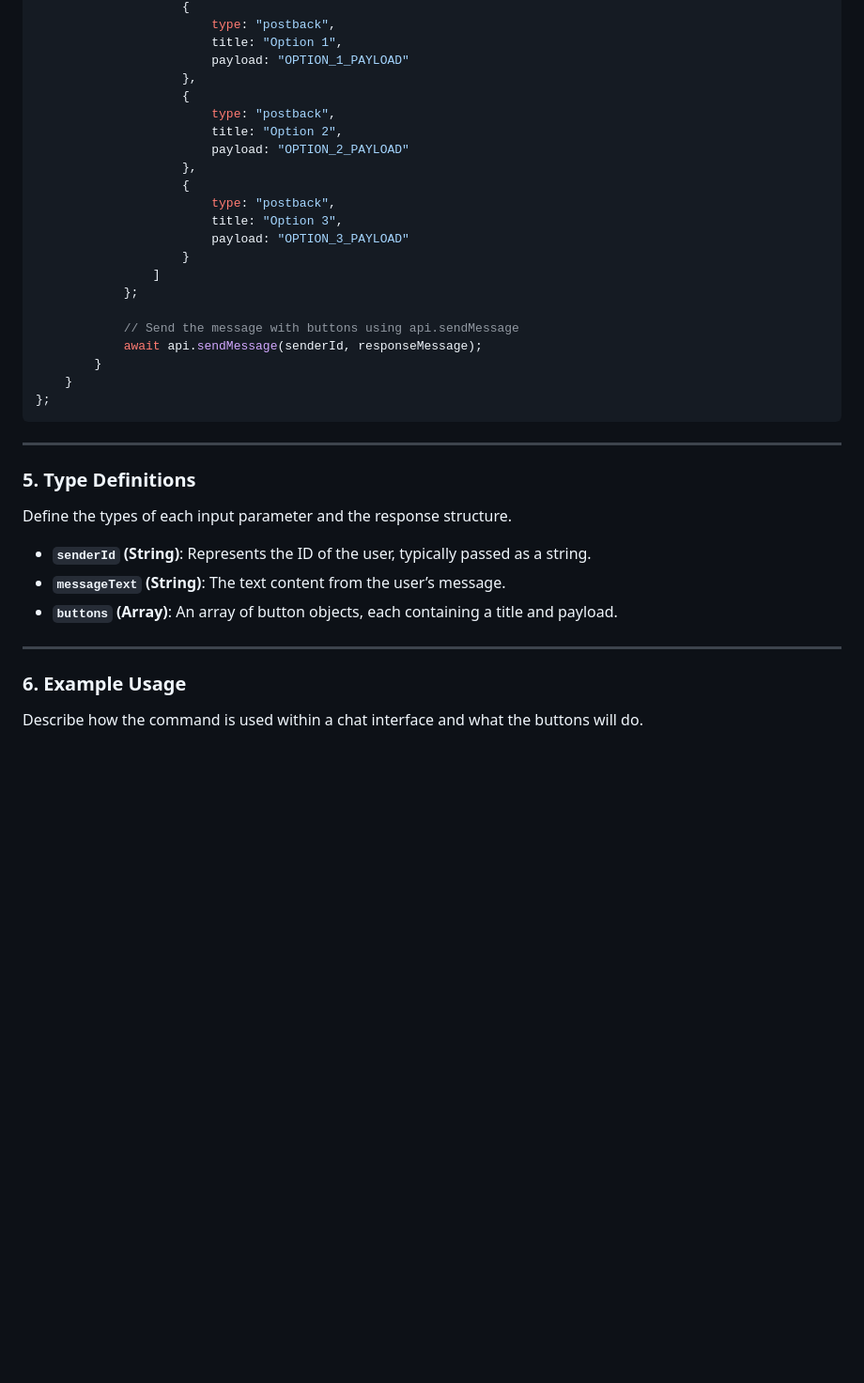
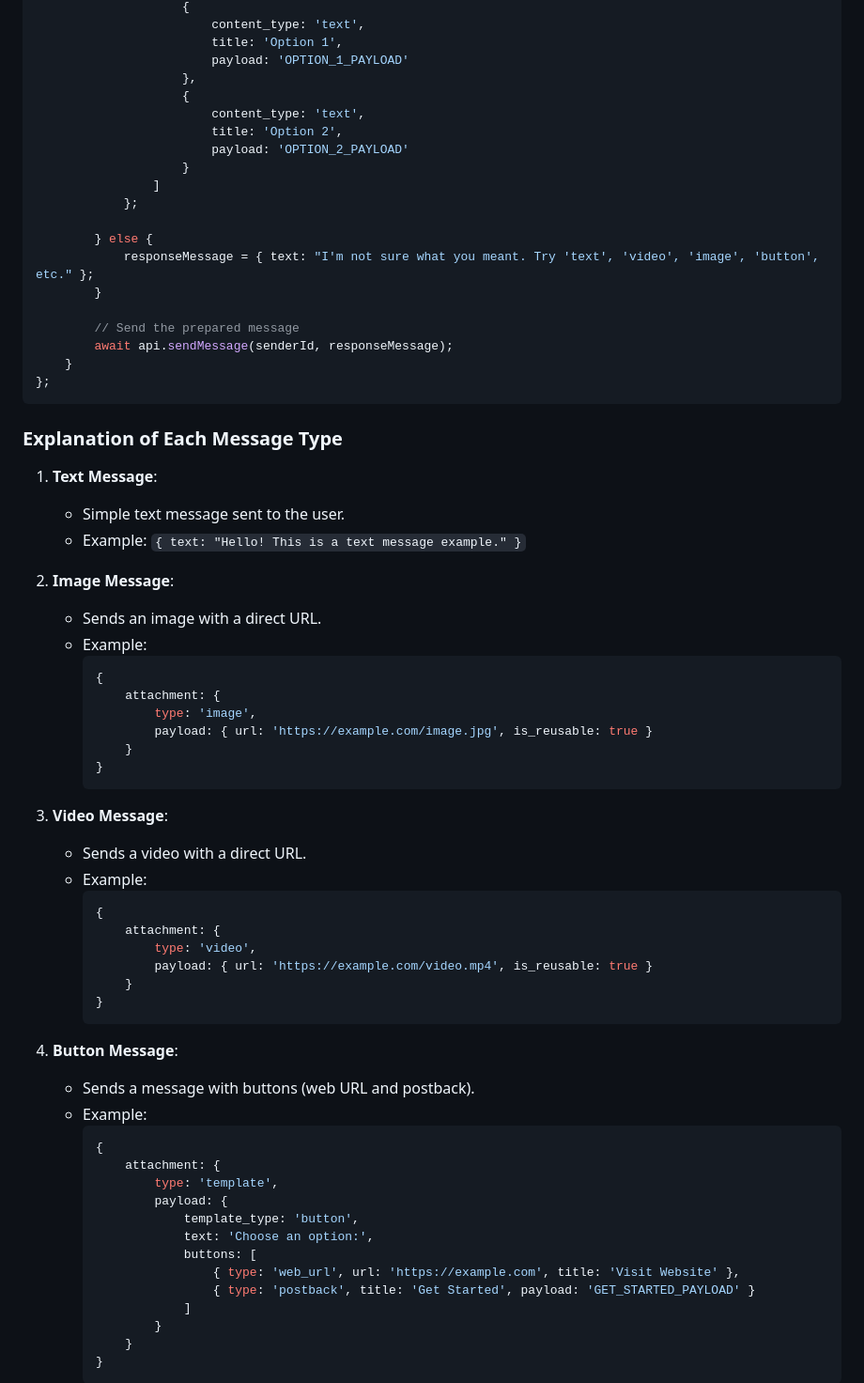
Before and after one commit to Levitzy/JubiarBot, a Markdown page: README.md, the part around one of its changes. Shown at 94% size. GitHub-like rendering; blank space fills up the shorter version.

````diff
--- a/README.md
+++ b/README.md
@@ -50,39 +113,72 @@ module.exports = {
                     {
-                        type: "postback",
-                        title: "Option 1",
-                        payload: "OPTION_1_PAYLOAD"
+                        content_type: 'text',
+                        title: 'Option 1',
+                        payload: 'OPTION_1_PAYLOAD'
                     },
                     {
-                        type: "postback",
-                        title: "Option 2",
-                        payload: "OPTION_2_PAYLOAD"
-                    },
-                    {
-                        type: "postback",
-                        title: "Option 3",
-                        payload: "OPTION_3_PAYLOAD"
+                        content_type: 'text',
+                        title: 'Option 2',
+                        payload: 'OPTION_2_PAYLOAD'
                     }
                 ]
             };
 
-            // Send the message with buttons using api.sendMessage
-            await api.sendMessage(senderId, responseMessage);
+        } else {
+            responseMessage = { text: "I'm not sure what you meant. Try 'text', 'video', 'image', 'button', etc." };
         }
+
+        // Send the prepared message
+        await api.sendMessage(senderId, responseMessage);
     }
 };
 ```
 
----
+### Explanation of Each Message Type
 
-### 5. **Type Definitions**
-Define the types of each input parameter and the response structure.
+1. **Text Message**:
+   - Simple text message sent to the user.
+   - Example: `{ text: "Hello! This is a text message example." }`
 
-- **`senderId` (String)**: Represents the ID of the user, typically passed as a string.
-- **`messageText` (String)**: The text content from the user’s message.
-- **`buttons` (Array)**: An array of button objects, each containing a title and payload.
+2. **Image Message**:
+   - Sends an image with a direct URL.
+   - Example:
+     ```javascript
+     {
+         attachment: {
+             type: 'image',
+             payload: { url: 'https://example.com/image.jpg', is_reusable: true }
+         }
+     }
+     ```
 
----
+3. **Video Message**:
+   - Sends a video with a direct URL.
+   - Example:
+     ```javascript
+     {
+         attachment: {
+             type: 'video',
+             payload: { url: 'https://example.com/video.mp4', is_reusable: true }
+         }
+     }
+     ```
 
-### 6. **Example Usage**
-Describe how the command is used within a chat interface and what the buttons will do.
+4. **Button Message**:
+   - Sends a message with buttons (web URL and postback).
+   - Example:
+     ```javascript
+     {
+         attachment: {
+             type: 'template',
+             payload: {
+                 template_type: 'button',
+                 text: 'Choose an option:',
+                 buttons: [
+                     { type: 'web_url', url: 'https://example.com', title: 'Visit Website' },
+                     { type: 'postback', title: 'Get Started', payload: 'GET_STARTED_PAYLOAD' }
+                 ]
+             }
+         }
+     }
+     ```
 
````
Also changed, not shown: other parts of README.md (+145 -161 lines).
